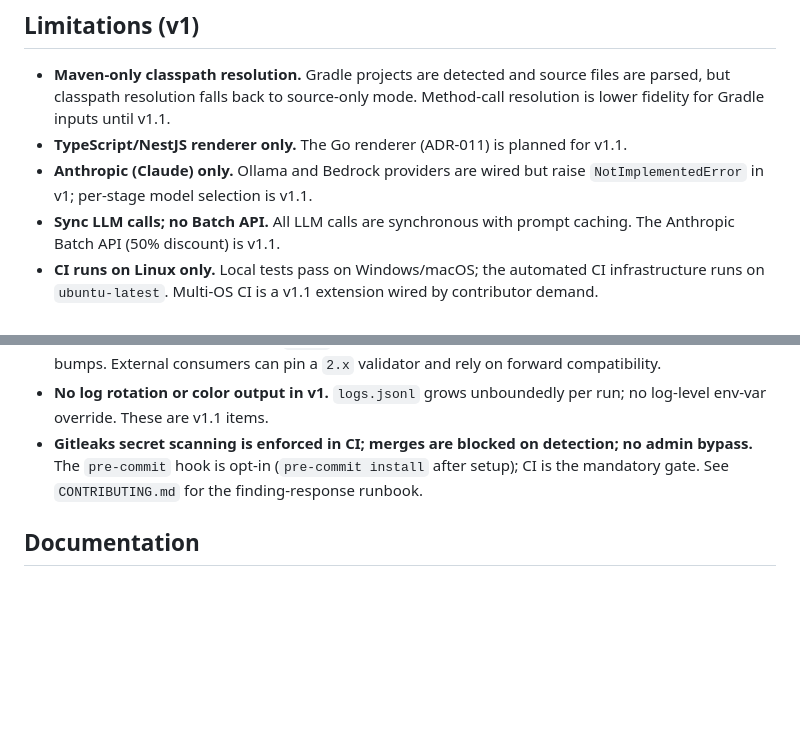
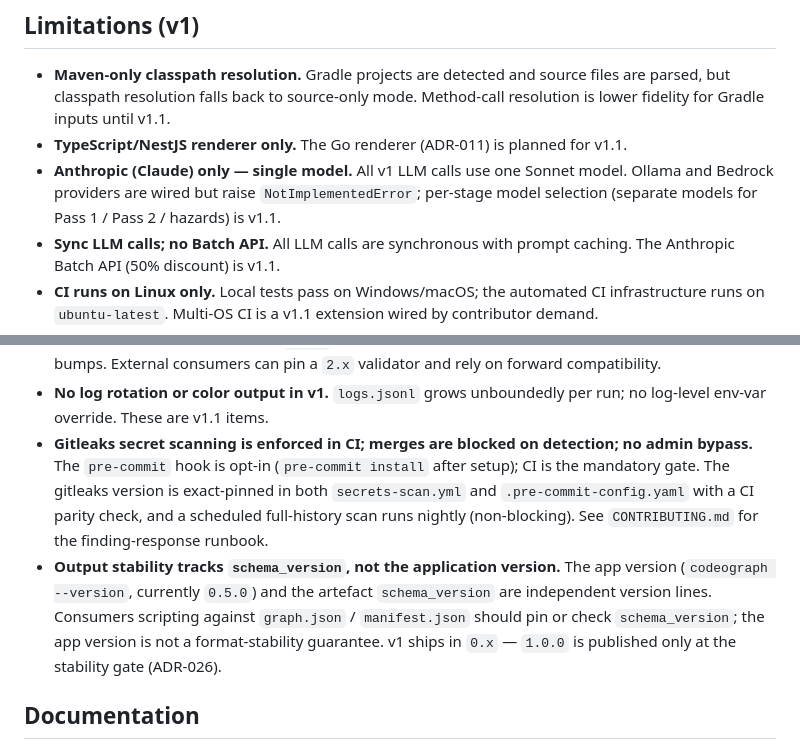
Before and after one commit to gvsambhu/codeograph, a Markdown page: README.md, 2 parts joined by grey strips. Rendered like a GitHub page; blank space fills up the shorter version.

Commit message:
docs(readme): complete honesty disclosures (#5, #17, #18, #19)
work/README-honesty-notes.md enumerates 19 required disclosures; after
DocC1, four were missing or weak in the README. Closing them keeps the
Limitations section honest before the G3 README-final gate:

- #5: state explicitly that v1 uses a single Sonnet model (the bullet
  previously disclosed only the v1.1 per-stage-selection deferral).
- #17 / #18: gitleaks version pin-parity (two locations + CI check) and
  the nightly full-history scan, folded into the existing gitleaks
  bullet to avoid contributor-detail bloat.
- #19 (ADR-026): output stability tracks artefact schema_version, not
  the application version — consumers must pin schema_version; v1 ships
  in 0.x and is not a format-stability promise.

AI-assistant: Claude Code v1.14271.0 (Claude Opus 4.8 via Anthropic)
Model: claude-opus-4-8

```diff
--- a/README.md
+++ b/README.md
@@ -149,7 +149,7 @@ The run manifest (`manifest.json`) is written once at the terminal checkpoint, a
 
 - **Maven-only classpath resolution.** Gradle projects are detected and source files are parsed, but classpath resolution falls back to source-only mode. Method-call resolution is lower fidelity for Gradle inputs until v1.1.
 - **TypeScript/NestJS renderer only.** The Go renderer (ADR-011) is planned for v1.1.
-- **Anthropic (Claude) only.** Ollama and Bedrock providers are wired but raise `NotImplementedError` in v1; per-stage model selection is v1.1.
+- **Anthropic (Claude) only — single model.** All v1 LLM calls use one Sonnet model. Ollama and Bedrock providers are wired but raise `NotImplementedError`; per-stage model selection (separate models for Pass 1 / Pass 2 / hazards) is v1.1.
 - **Sync LLM calls; no Batch API.** All LLM calls are synchronous with prompt caching. The Anthropic Batch API (50% discount) is v1.1.
 - **CI runs on Linux only.** Local tests pass on Windows/macOS; the automated CI infrastructure runs on `ubuntu-latest`. Multi-OS CI is a v1.1 extension wired by contributor demand.
 - **No live-LLM tests.** The test suite uses a deterministic `MockLlmProvider`. No tests make live API calls in v1; the 80% line coverage gate applies to `codeograph/`.
@@ -159,7 +159,8 @@ The run manifest (`manifest.json`) is written once at the terminal checkpoint, a
 - **Per-run output is `<out>` itself.** There is no `--runs-dir` flag. Each `codeograph run` invocation owns its `--out` directory. To keep multiple run histories, use distinct `--out` paths (e.g. `--out ./runs/$(date -u +%Y-%m-%dT%H-%M-%SZ)/`).
 - **Manifest schema is strict-additive within `2.x`.** Field removal, rename, type-change, or required/optional flips require a `3.0.0` major bump and a superseding ADR. New fields land as minor bumps. External consumers can pin a `2.x` validator and rely on forward compatibility.
 - **No log rotation or color output in v1.** `logs.jsonl` grows unboundedly per run; no log-level env-var override. These are v1.1 items.
-- **Gitleaks secret scanning is enforced in CI; merges are blocked on detection; no admin bypass.** The `pre-commit` hook is opt-in (`pre-commit install` after setup); CI is the mandatory gate. See `CONTRIBUTING.md` for the finding-response runbook.
+- **Gitleaks secret scanning is enforced in CI; merges are blocked on detection; no admin bypass.** The `pre-commit` hook is opt-in (`pre-commit install` after setup); CI is the mandatory gate. The gitleaks version is exact-pinned in both `secrets-scan.yml` and `.pre-commit-config.yaml` with a CI parity check, and a scheduled full-history scan runs nightly (non-blocking). See `CONTRIBUTING.md` for the finding-response runbook.
+- **Output stability tracks `schema_version`, not the application version.** The app version (`codeograph --version`, currently `0.5.0`) and the artefact `schema_version` are independent version lines. Consumers scripting against `graph.json` / `manifest.json` should pin or check `schema_version`; the app version is not a format-stability guarantee. v1 ships in `0.x` — `1.0.0` is published only at the stability gate (ADR-026).
 
 ## Documentation
 
```
